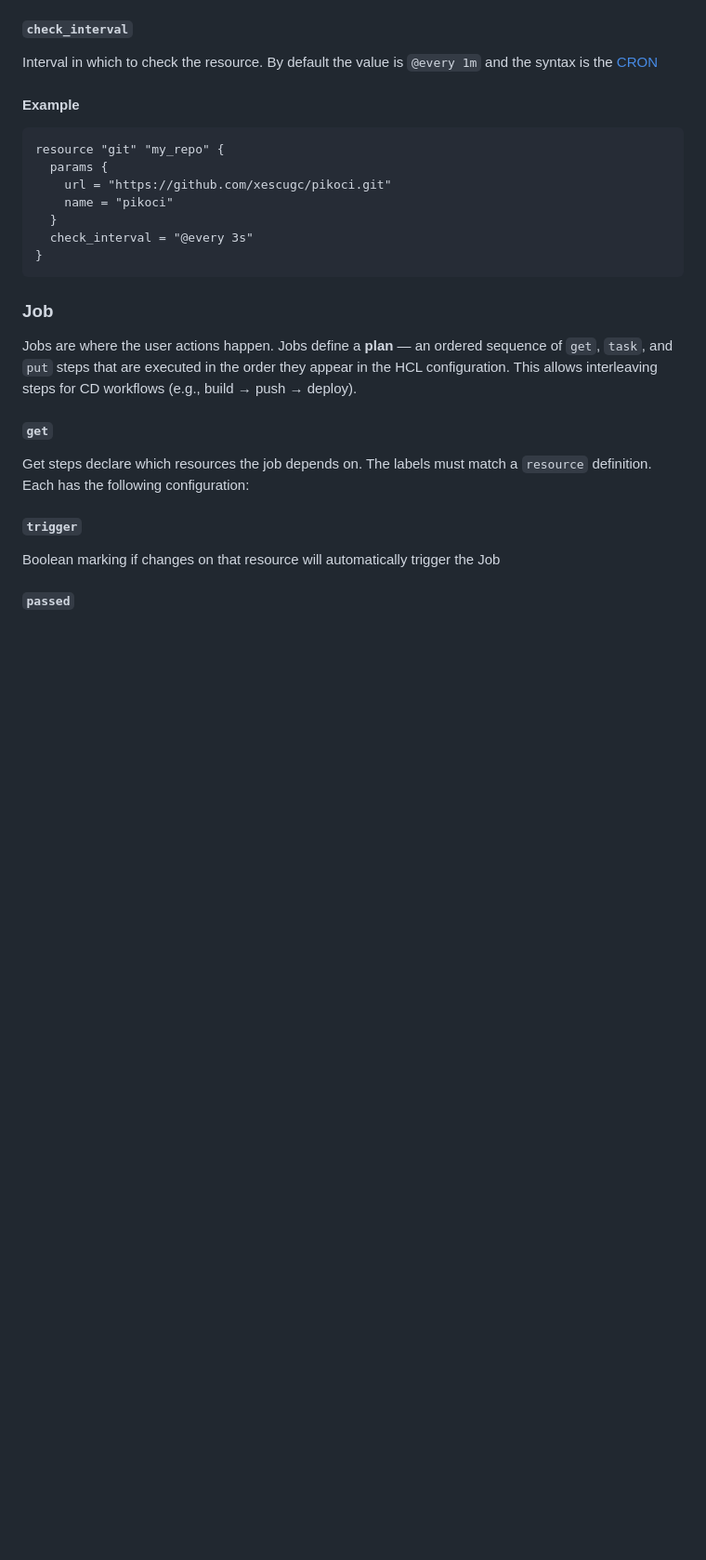
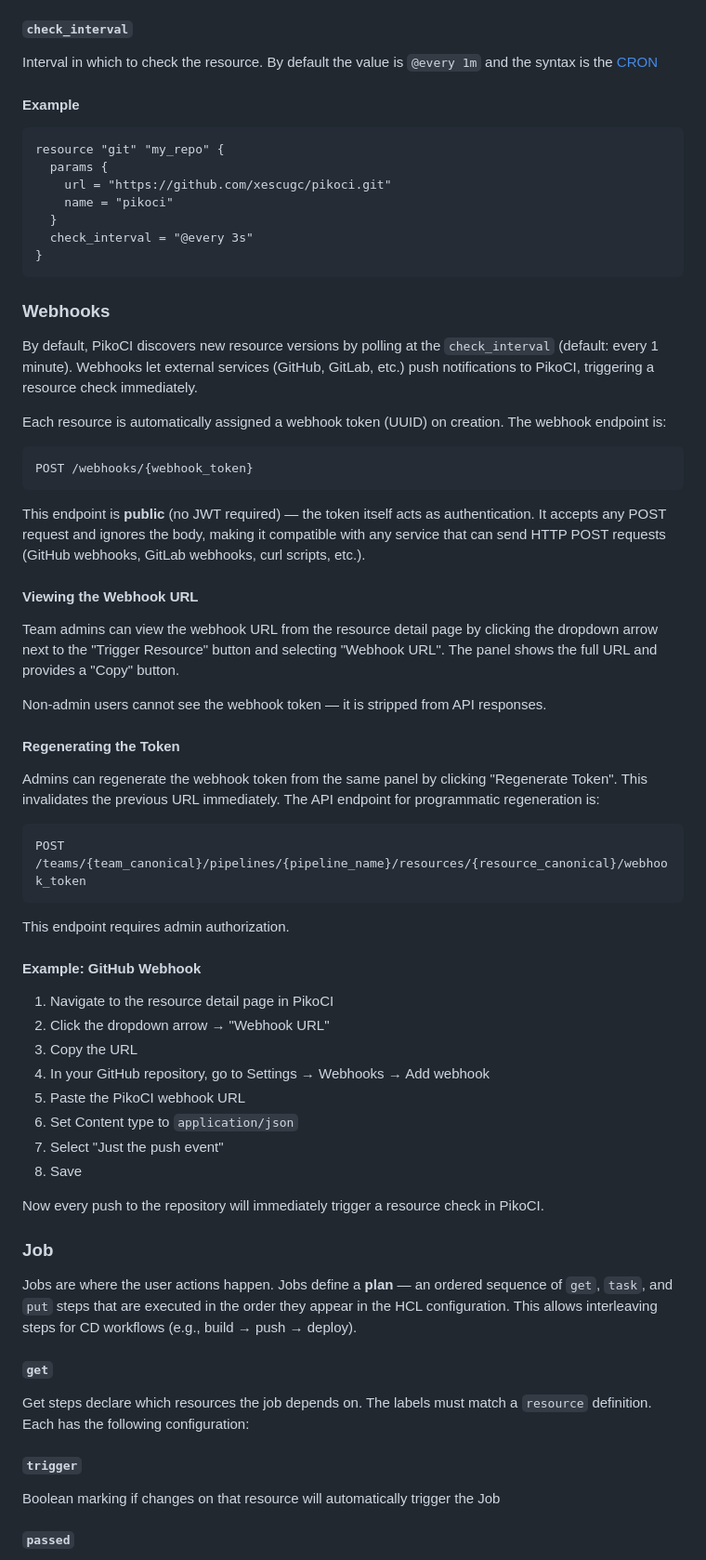
Before and after one commit to xescugc/qid, a Markdown page: docs/documentation.md, the part around one of its changes. Shown at 93% size. GitHub-like rendering; blank space fills up the shorter version.

Commit message:
Add webhook documentation

````diff
--- a/docs/documentation.md
+++ b/docs/documentation.md
@@ -427,6 +429,47 @@ resource "git" "my_repo" {
 }
 ```
 
+### Webhooks
+
+By default, PikoCI discovers new resource versions by polling at the `check_interval` (default: every 1 minute). Webhooks let external services (GitHub, GitLab, etc.) push notifications to PikoCI, triggering a resource check immediately.
+
+Each resource is automatically assigned a webhook token (UUID) on creation. The webhook endpoint is:
+
+```
+POST /webhooks/{webhook_token}
+```
+
+This endpoint is **public** (no JWT required) — the token itself acts as authentication. It accepts any POST request and ignores the body, making it compatible with any service that can send HTTP POST requests (GitHub webhooks, GitLab webhooks, curl scripts, etc.).
+
+#### Viewing the Webhook URL
+
+Team admins can view the webhook URL from the resource detail page by clicking the dropdown arrow next to the "Trigger Resource" button and selecting "Webhook URL". The panel shows the full URL and provides a "Copy" button.
+
+Non-admin users cannot see the webhook token — it is stripped from API responses.
+
+#### Regenerating the Token
+
+Admins can regenerate the webhook token from the same panel by clicking "Regenerate Token". This invalidates the previous URL immediately. The API endpoint for programmatic regeneration is:
+
+```
+POST /teams/{team_canonical}/pipelines/{pipeline_name}/resources/{resource_canonical}/webhook_token
+```
+
+This endpoint requires admin authorization.
+
+#### Example: GitHub Webhook
+
+1. Navigate to the resource detail page in PikoCI
+2. Click the dropdown arrow → "Webhook URL"
+3. Copy the URL
+4. In your GitHub repository, go to Settings → Webhooks → Add webhook
+5. Paste the PikoCI webhook URL
+6. Set Content type to `application/json`
+7. Select "Just the push event"
+8. Save
+
+Now every push to the repository will immediately trigger a resource check in PikoCI.
+
 ### Job
 
 Jobs are where the user actions happen. Jobs define a **plan** — an ordered sequence of `get`, `task`, and `put` steps that are executed in the order they appear in the HCL configuration. This allows interleaving steps for CD workflows (e.g., build → push → deploy).
````
Also changed, not shown: other parts of docs/documentation.md (+2 -0 lines).
